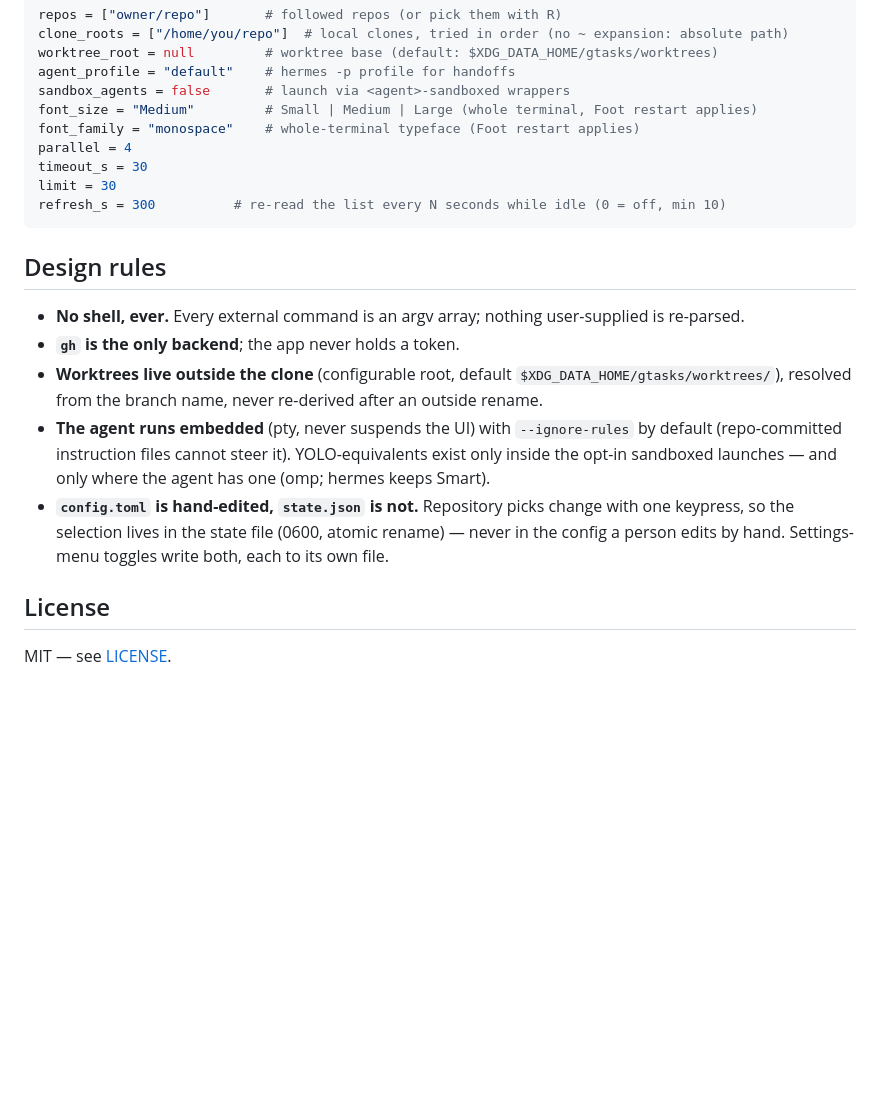
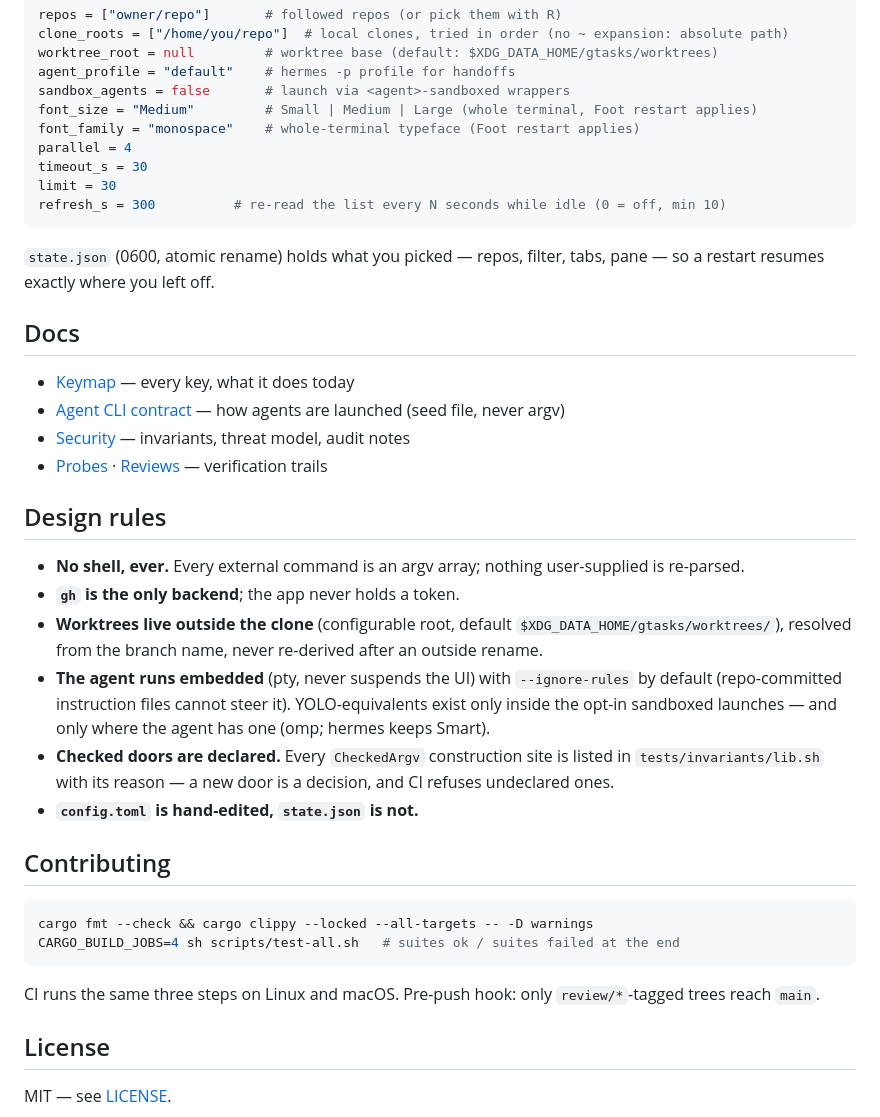
Before and after one commit to meviusisback/git-tasks-tui, a Markdown page: README.md, the part around the change printed below. Rendered like a GitHub page; blank space fills up the shorter version.

````diff
--- a/README.md
+++ b/README.md
@@ -84,6 +105,15 @@ limit = 30
 refresh_s = 300          # re-read the list every N seconds while idle (0 = off, min 10)
 ```
 
+`state.json` (0600, atomic rename) holds what you picked — repos, filter, tabs, pane — so a restart resumes exactly where you left off.
+
+## Docs
+
+- [Keymap](docs/keys.md) — every key, what it does today
+- [Agent CLI contract](docs/agent-cli.md) — how agents are launched (seed file, never argv)
+- [Security](docs/security.md) — invariants, threat model, audit notes
+- [Probes](docs/probes.md) · [Reviews](docs/REVIEWS.md) — verification trails
+
 ## Design rules
 
 - **No shell, ever.** Every external command is an argv array; nothing user-supplied is re-parsed.
@@ -93,9 +123,18 @@ refresh_s = 300          # re-read the list every N seconds while idle (0 = off,
 - **The agent runs embedded** (pty, never suspends the UI) with `--ignore-rules` by default
   (repo-committed instruction files cannot steer it). YOLO-equivalents exist only inside the
   opt-in sandboxed launches — and only where the agent has one (omp; hermes keeps Smart).
-- **`config.toml` is hand-edited, `state.json` is not.** Repository picks change with one
-  keypress, so the selection lives in the state file (0600, atomic rename) — never in the config
-  a person edits by hand. Settings-menu toggles write both, each to its own file.
+- **Checked doors are declared.** Every `CheckedArgv` construction site is listed in
+  `tests/invariants/lib.sh` with its reason — a new door is a decision, and CI refuses undeclared ones.
+- **`config.toml` is hand-edited, `state.json` is not.**
+
+## Contributing
+
+```sh
+cargo fmt --check && cargo clippy --locked --all-targets -- -D warnings
+CARGO_BUILD_JOBS=4 sh scripts/test-all.sh   # suites ok / suites failed at the end
+```
+
+CI runs the same three steps on Linux and macOS. Pre-push hook: only `review/*`-tagged trees reach `main`.
 
 ## License
 
````
Also changed, not shown: other parts of README.md (+52 -31 lines), docs/keys.md (+7 -3 lines), docs/assets/screenshot.png, 7 other files.
